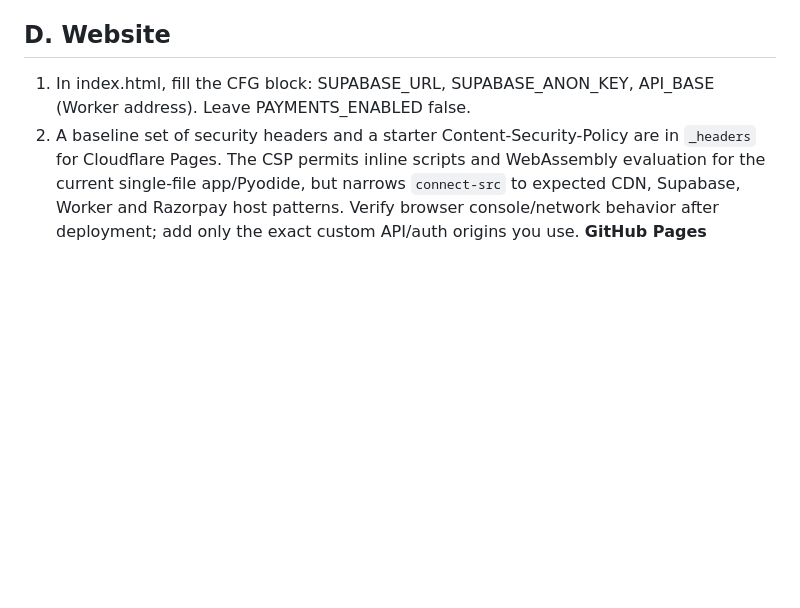
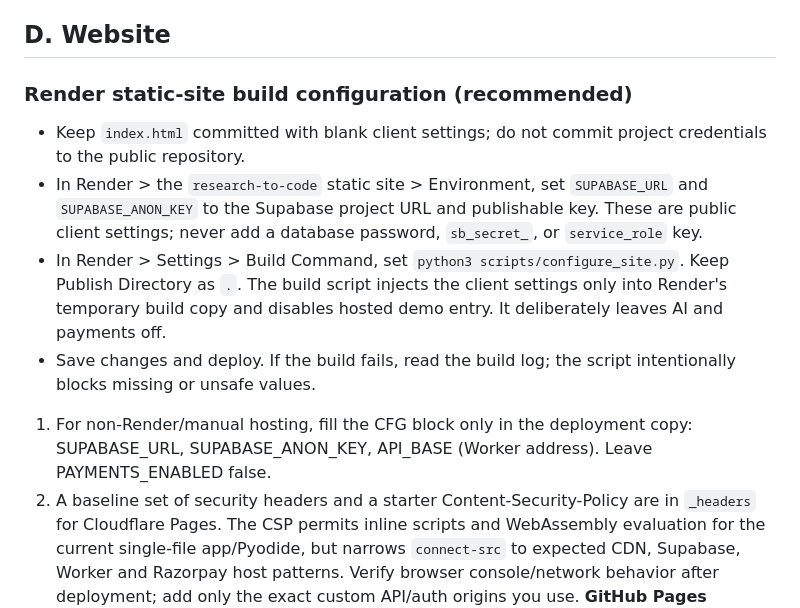
Before and after one commit to thakurshreyanshthakurshreyansh-eng/research-to-code, a Markdown page: SETUP.md, the part around the change. GitHub-like rendering; blank space fills up the shorter version.

Commit message:
Document safe Render build-time Supabase setup

```diff
--- a/SETUP.md
+++ b/SETUP.md
@@ -36,7 +36,14 @@ Note: Supabase's built-in email sender is limited and meant for testing. Real us
 5. The Worker also exposes authenticated `/api/account/export` and `/api/account/delete` endpoints. Export returns up to 1,000 recent orders, the current entitlement and up to 5,000 AI-usage metadata rows; the response declares these limits. Deletion requires `DELETE_MY_ACCOUNT`, uses the Supabase Admin API, and cascades app rows linked to `auth.users`. Test both on a disposable test account first. Deletion does not issue refunds or erase external-provider records.
 
 ## D. Website
-1. In index.html, fill the CFG block: SUPABASE_URL, SUPABASE_ANON_KEY, API_BASE (Worker address). Leave PAYMENTS_ENABLED false.
+
+### Render static-site build configuration (recommended)
+- Keep `index.html` committed with blank client settings; do not commit project credentials to the public repository.
+- In Render > the `research-to-code` static site > Environment, set `SUPABASE_URL` and `SUPABASE_ANON_KEY` to the Supabase project URL and publishable key. These are public client settings; never add a database password, `sb_secret_`, or `service_role` key.
+- In Render > Settings > Build Command, set `python3 scripts/configure_site.py`. Keep Publish Directory as `.`. The build script injects the client settings only into Render's temporary build copy and disables hosted demo entry. It deliberately leaves AI and payments off.
+- Save changes and deploy. If the build fails, read the build log; the script intentionally blocks missing or unsafe values.
+
+1. For non-Render/manual hosting, fill the CFG block only in the deployment copy: SUPABASE_URL, SUPABASE_ANON_KEY, API_BASE (Worker address). Leave PAYMENTS_ENABLED false.
 2. A baseline set of security headers and a starter Content-Security-Policy are in `_headers` for Cloudflare Pages. The CSP permits inline scripts and WebAssembly evaluation for the current single-file app/Pyodide, but narrows `connect-src` to expected CDN, Supabase, Worker and Razorpay host patterns. Verify browser console/network behavior after deployment; add only the exact custom API/auth origins you use. **GitHub Pages ignores `_headers`**; do not use it for a public launch unless equivalent headers are supplied by another supported layer.
 3. Upload `index.html`, `privacy.html`, `terms.html`, `manifest.webmanifest`, `icon-192.png`, `icon-512.png`, `sw.js` and host configuration only after completing and reviewing the policy pages. PWA installability requires HTTPS and must be tested on the deployed origin. The included Privacy/Terms pages contain placeholders and are not ready for a public launch.
 
```
